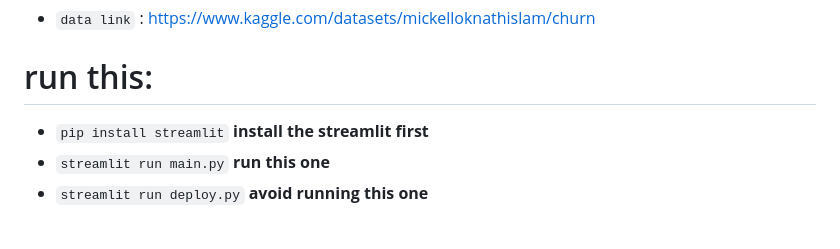
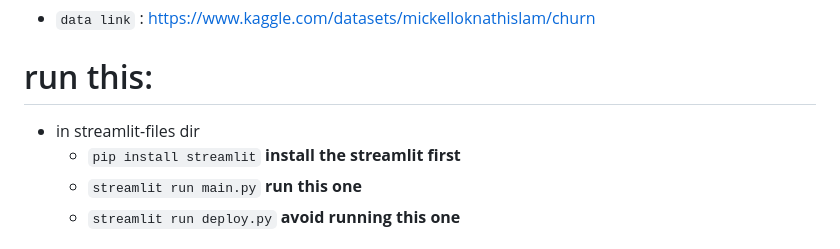
Before and after one commit to as-repo1/Btech-Final-Year-Porject, a Markdown page: README.md, the part around the change. Rendered like a GitHub page.

````diff
--- a/README.md
+++ b/README.md
@@ -6,6 +6,7 @@ This project covers the entire customer churn prediction process, including data
 - `data link` : https://www.kaggle.com/datasets/mickelloknathislam/churn
 
 # run this:
+- in streamlit-files dir
   - ```pip install streamlit``` **install the streamlit first**
   - ```streamlit run main.py``` **run this one**
   - ```streamlit run deploy.py``` **avoid running this one**
````
